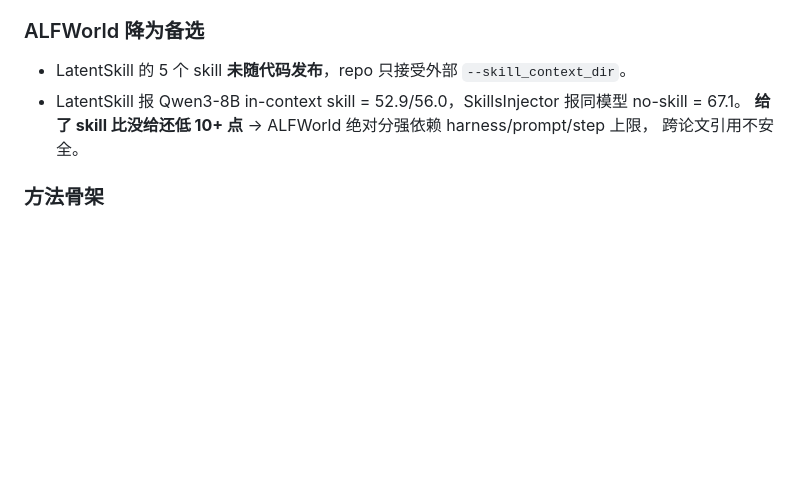
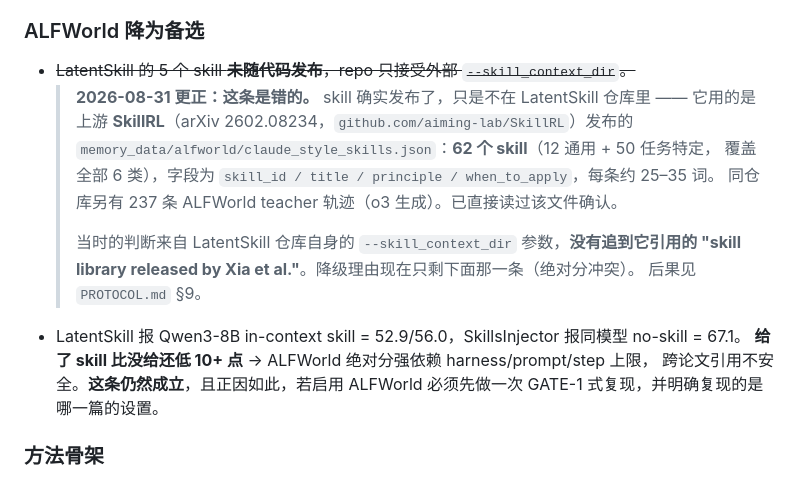
Before and after one commit to Vanius0525/SkillFlow, a Markdown page: HOWSKILLWORK/HANDOFF.md, the part around the change. Rendered like a GitHub page; blank space fills up the shorter version.

```diff
--- a/HOWSKILLWORK/HANDOFF.md
+++ b/HOWSKILLWORK/HANDOFF.md
@@ -428,10 +428,20 @@ SkillsBench 对投递方式的表述**两可**：既说 skills 是
 
 ### ALFWorld 降为备选
 
-- LatentSkill 的 5 个 skill **未随代码发布**，repo 只接受外部 `--skill_context_dir`。
+- ~~LatentSkill 的 5 个 skill **未随代码发布**，repo 只接受外部 `--skill_context_dir`。~~
+  > **2026-08-31 更正：这条是错的。** skill 确实发布了，只是不在 LatentSkill 仓库里 ——
+  > 它用的是上游 **SkillRL**（arXiv 2602.08234，`github.com/aiming-lab/SkillRL`）发布的
+  > `memory_data/alfworld/claude_style_skills.json`：**62 个 skill**（12 通用 + 50 任务特定，
+  > 覆盖全部 6 类），字段为 `skill_id / title / principle / when_to_apply`，每条约 25–35 词。
+  > 同仓库另有 237 条 ALFWorld teacher 轨迹（o3 生成）。已直接读过该文件确认。
+  >
+  > 当时的判断来自 LatentSkill 仓库自身的 `--skill_context_dir` 参数，**没有追到它引用的
+  > "skill library released by Xia et al."**。降级理由现在只剩下面那一条（绝对分冲突）。
+  > 后果见 `PROTOCOL.md` §9。
 - LatentSkill 报 Qwen3-8B in-context skill = 52.9/56.0，SkillsInjector 报同模型 no-skill = 67.1。
   **给了 skill 比没给还低 10+ 点** → ALFWorld 绝对分强依赖 harness/prompt/step 上限，
-  跨论文引用不安全。
+  跨论文引用不安全。**这条仍然成立**，且正因如此，若启用 ALFWorld 必须先做一次
+  GATE-1 式复现，并明确复现的是哪一篇的设置。
 
 ### 方法骨架
 
```
Also changed, not shown: HOWSKILLWORK/PROTOCOL.md (+37 -7 lines).
